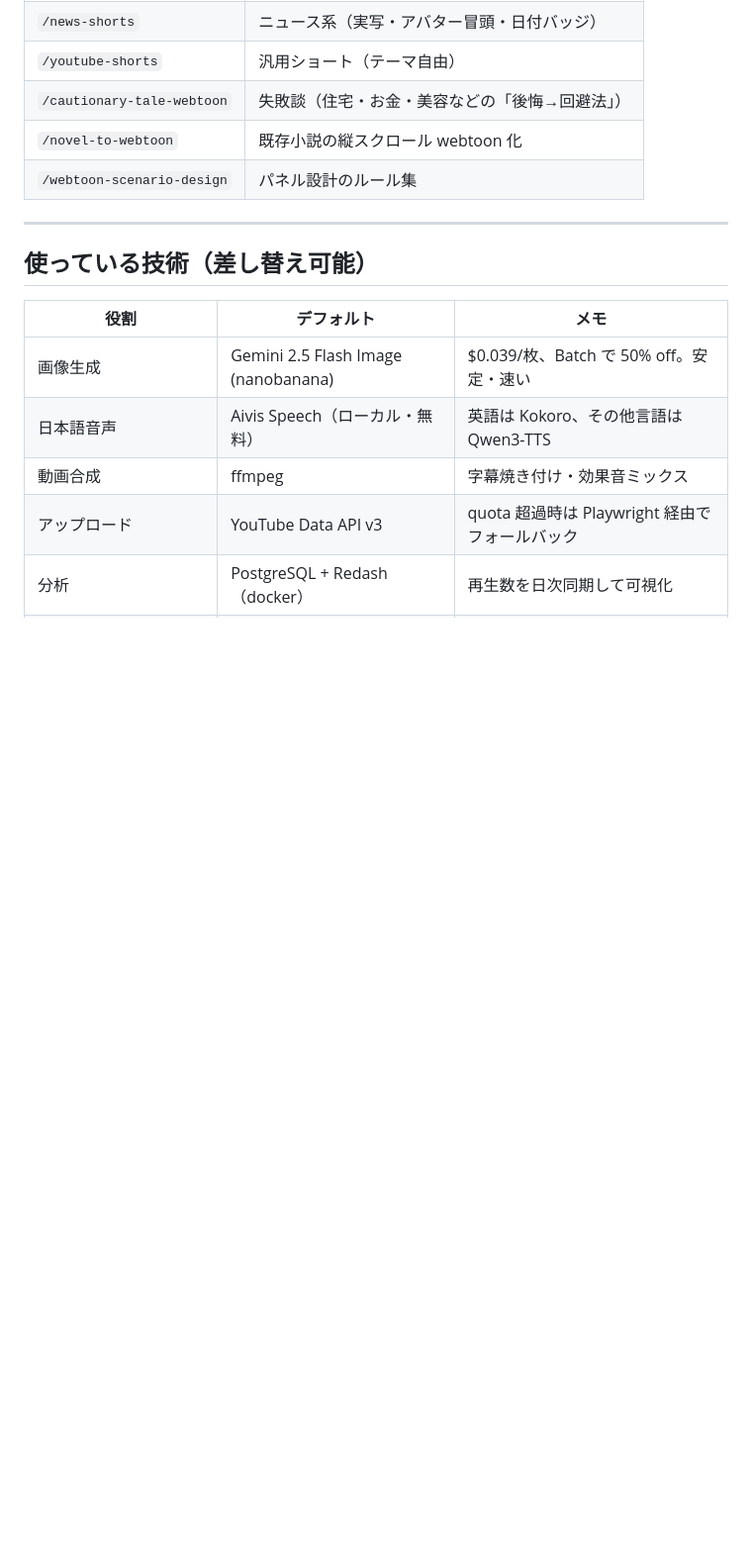
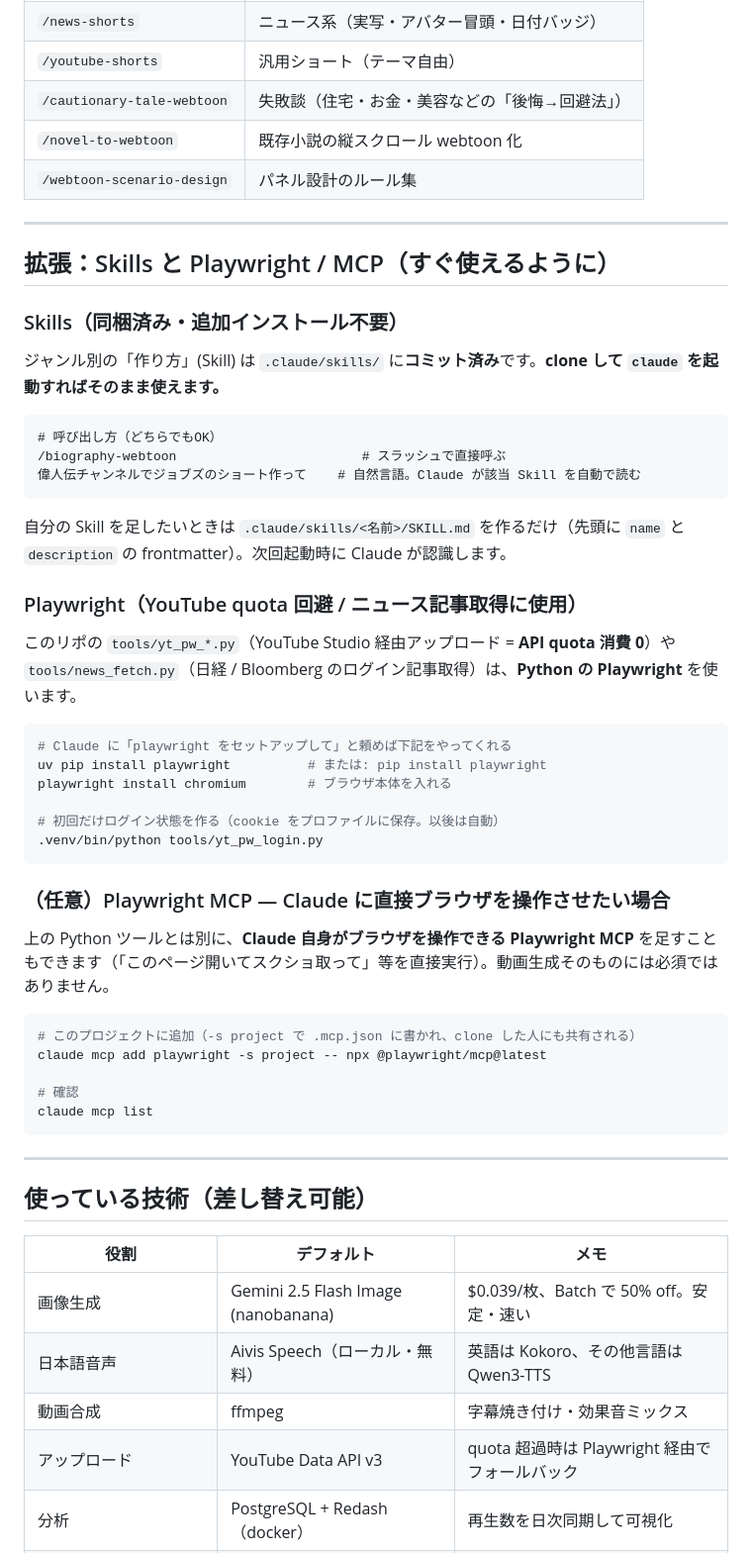
Before and after one commit to PeterTakahashi/claude-code-gen-shorts, a Markdown page: README.md, the part around the change. Shown at 99% size. Drawn GitHub-style; blank space fills up the shorter version.

Commit message:
README: add Skills と Playwright/MCP セットアップ手順
- Skills は同梱済み (clone で即使える) / 自作方法
- Python Playwright のインストール + yt_pw_login (quota 0 アップ・記事取得)
- 任意: Playwright MCP を claude mcp add で追加するコマンド

Co-Authored-By: Claude Opus 4.8 (1M context) <noreply@anthropic.com>

````diff
--- a/README.md
+++ b/README.md
@@ -163,6 +163,47 @@ Claude ＞ 修正しました。では生成します
 
 ---
 
+## 拡張：Skills と Playwright / MCP（すぐ使えるように）
+
+### Skills（同梱済み・追加インストール不要）
+
+ジャンル別の「作り方」(Skill) は `.claude/skills/` に**コミット済み**です。**clone して `claude` を起動すればそのまま使えます。**
+
+```text
+# 呼び出し方（どちらでもOK）
+/biography-webtoon                        # スラッシュで直接呼ぶ
+偉人伝チャンネルでジョブズのショート作って    # 自然言語。Claude が該当 Skill を自動で読む
+```
+
+自分の Skill を足したいときは `.claude/skills/<名前>/SKILL.md` を作るだけ（先頭に `name` と `description` の frontmatter）。次回起動時に Claude が認識します。
+
+### Playwright（YouTube quota 回避 / ニュース記事取得に使用）
+
+このリポの `tools/yt_pw_*.py`（YouTube Studio 経由アップロード = **API quota 消費 0**）や `tools/news_fetch.py`（日経 / Bloomberg のログイン記事取得）は、**Python の Playwright** を使います。
+
+```bash
+# Claude に「playwright をセットアップして」と頼めば下記をやってくれる
+uv pip install playwright          # または: pip install playwright
+playwright install chromium        # ブラウザ本体を入れる
+
+# 初回だけログイン状態を作る（cookie をプロファイルに保存。以後は自動）
+.venv/bin/python tools/yt_pw_login.py
+```
+
+### （任意）Playwright MCP — Claude に直接ブラウザを操作させたい場合
+
+上の Python ツールとは別に、**Claude 自身がブラウザを操作できる Playwright MCP** を足すこともできます（「このページ開いてスクショ取って」等を直接実行）。動画生成そのものには必須ではありません。
+
+```bash
+# このプロジェクトに追加（-s project で .mcp.json に書かれ、clone した人にも共有される）
+claude mcp add playwright -s project -- npx @playwright/mcp@latest
+
+# 確認
+claude mcp list
+```
+
+---
+
 ## 使っている技術（差し替え可能）
 
 | 役割 | デフォルト | メモ |
````
